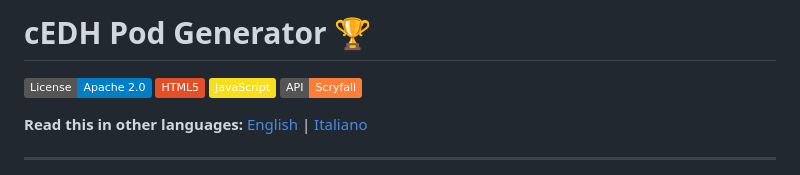
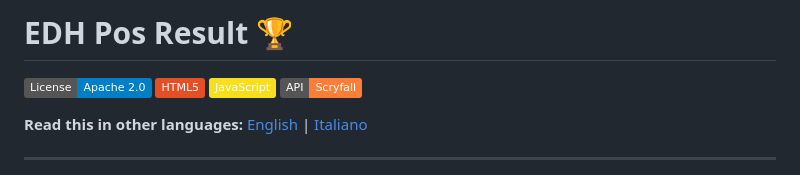
Before and after one commit to RaulKen94/EDHPodResult, a Markdown page: README.md, the part around the change. Rendered like a GitHub page; badges without logos.

Commit message:
Rename project from cEDH Pod Generator to EDH Pos Result

```diff
--- a/README.md
+++ b/README.md
@@ -1,4 +1,4 @@
-# cEDH Pod Generator 🏆
+# EDH Pos Result 🏆
 
 [![License](https://img.shields.io/badge/License-Apache%202.0-blue.svg)](https://opensource.org/licenses/Apache-2.0)
 [![HTML5](https://img.shields.io/badge/HTML5-E34F26?logo=html5&logoColor=white)](https://developer.mozilla.org/en-US/docs/Web/HTML)
```
